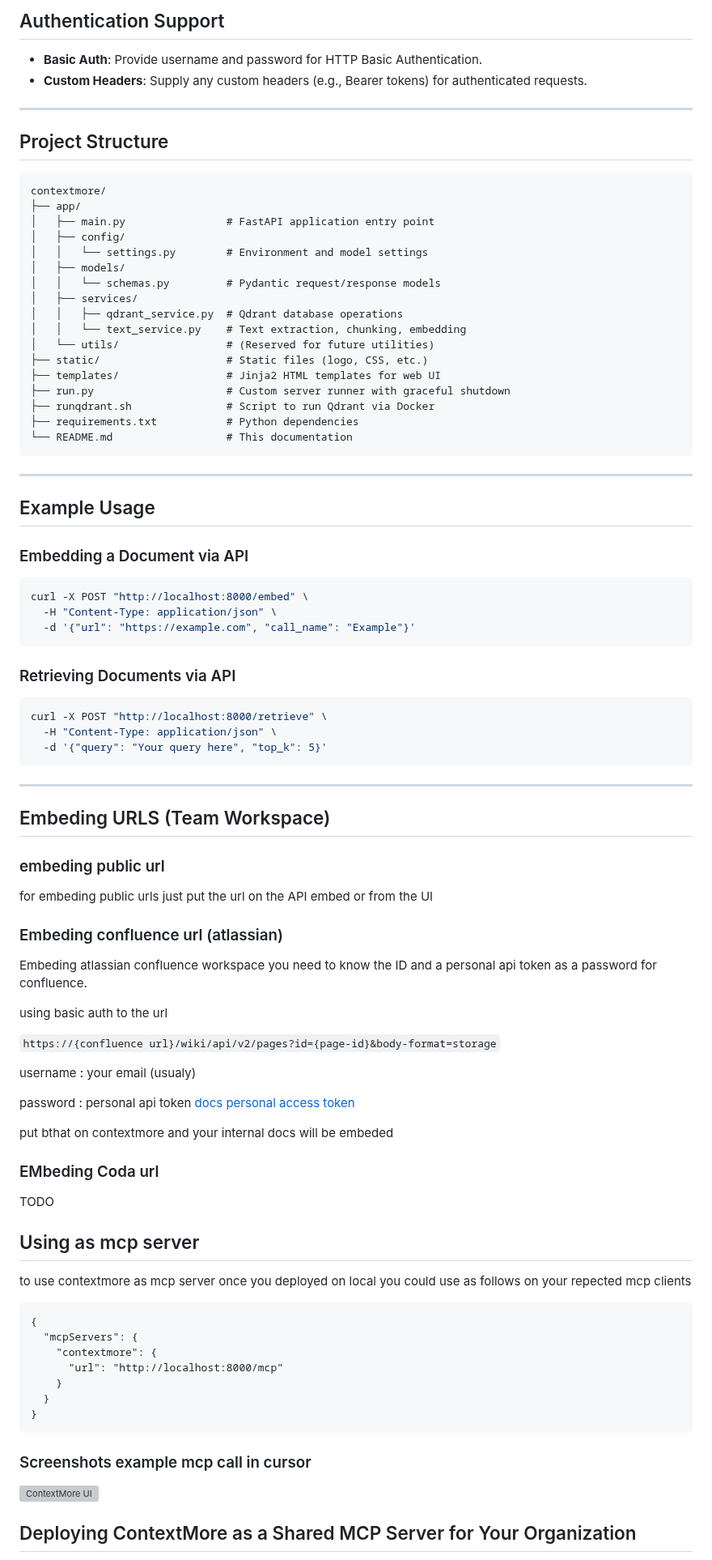
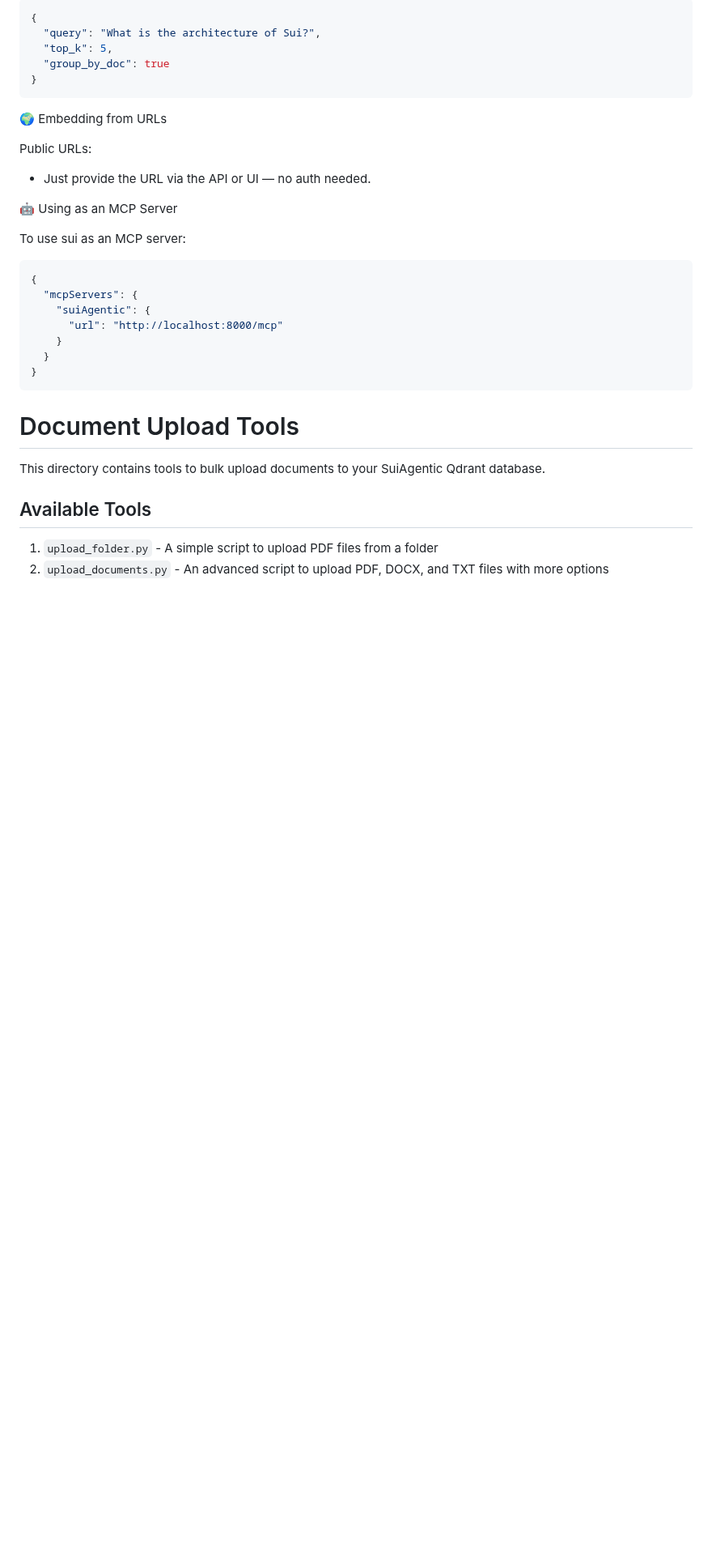
Before and after one commit to AnhQuan2004/mcp_agent, a Markdown page: README.md, the part around one of its changes. Shown at 81% size. GitHub-like rendering; blank space fills up the shorter version; grey boxes are pictures that could not be loaded.

````diff
--- a/README.md
+++ b/README.md
@@ -148,96 +87,37 @@ The app will be available at [http://localhost:8000](http://localhost:8000).
-## Authentication Support
-
-- **Basic Auth**: Provide username and password for HTTP Basic Authentication.
-- **Custom Headers**: Supply any custom headers (e.g., Bearer tokens) for authenticated requests.
-
----
-
-## Project Structure
-
-```
-contextmore/
-├── app/
-│   ├── main.py                # FastAPI application entry point
-│   ├── config/
-│   │   └── settings.py        # Environment and model settings
-│   ├── models/
-│   │   └── schemas.py         # Pydantic request/response models
-│   ├── services/
-│   │   ├── qdrant_service.py  # Qdrant database operations
-│   │   └── text_service.py    # Text extraction, chunking, embedding
-│   └── utils/                 # (Reserved for future utilities)
-├── static/                    # Static files (logo, CSS, etc.)
-├── templates/                 # Jinja2 HTML templates for web UI
-├── run.py                     # Custom server runner with graceful shutdown
-├── runqdrant.sh               # Script to run Qdrant via Docker
-├── requirements.txt           # Python dependencies
-└── README.md                  # This documentation
+```json
+{
+  "query": "What is the architecture of Sui?",
+  "top_k": 5,
+  "group_by_doc": true
+}
 ```
 
----
+🌍 Embedding from URLs
 
-## Example Usage
+Public URLs:
 
-### Embedding a Document via API
+- Just provide the URL via the API or UI — no auth needed.
 
-```bash
-curl -X POST "http://localhost:8000/embed" \
-  -H "Content-Type: application/json" \
-  -d '{"url": "https://example.com", "call_name": "Example"}'
-```
+🤖 Using as an MCP Server
 
-### Retrieving Documents via API
+To use sui as an MCP server:
 
-```bash
-curl -X POST "http://localhost:8000/retrieve" \
-  -H "Content-Type: application/json" \
-  -d '{"query": "Your query here", "top_k": 5}'
-```
-
----
-
-## Embeding URLS (Team Workspace)
-
-### embeding public url
-
-for embeding public urls just put the url on the API embed or from the UI
-
-### Embeding confluence url (atlassian)
-
-Embeding atlassian confluence workspace you need to know the ID and a personal api token as a password for confluence.
-
-using basic auth to the url
-
-`https://{confluence url}/wiki/api/v2/pages?id={page-id}&body-format=storage`
-
-username : your email (usualy)
-
-password : personal api token [docs personal access token](https://developer.atlassian.com/server/jira/platform/personal-access-token/)
-
-put bthat on contextmore and your internal docs will be embeded
-
-### EMbeding Coda url
-
-TODO
-
-## Using as mcp server
-
-to use contextmore as mcp server once you deployed on local you could use as follows on your repected mcp clients
-
-```
+```json
 {
   "mcpServers": {
-    "contextmore": {
+    "suiAgentic": {
       "url": "http://localhost:8000/mcp"
     }
   }
 }
 ```
 
-### Screenshots example mcp call in cursor
+# Document Upload Tools
 
-![ContextMore UI](https://raw.githubusercontent.com/prima101112/contextmore/main/static/contextmore-in-cursor.png)
+This directory contains tools to bulk upload documents to your SuiAgentic Qdrant database.
 
+## Available Tools
 
-## Deploying ContextMore as a Shared MCP Server for Your Organization
+1. `upload_folder.py` - A simple script to upload PDF files from a folder
+2. `upload_documents.py` - An advanced script to upload PDF, DOCX, and TXT files with more options
 
````
Also changed, not shown: other parts of README.md (+109 -123 lines).
